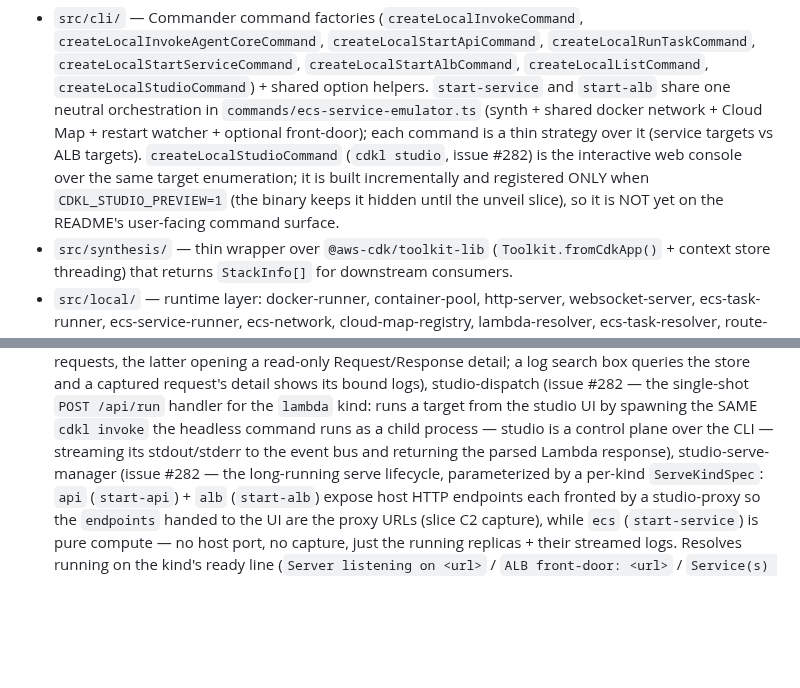
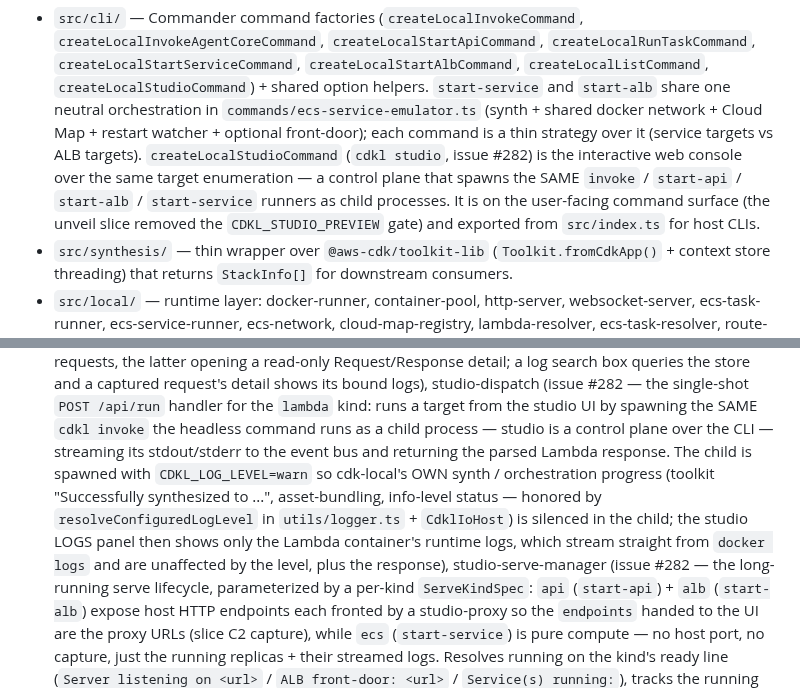
Before and after one commit to go-to-k/cdk-local, a Markdown page: .claude/CLAUDE.md, 2 parts joined by grey strips. Drawn GitHub-style; blank space fills up the shorter version.

```diff
--- a/.claude/CLAUDE.md
+++ b/.claude/CLAUDE.md
@@ -219,10 +219,11 @@ compute-locally category for Lambda + API Gateway).
   Cloud Map + restart watcher + optional front-door); each command is a
   thin strategy over it (service targets vs ALB targets).
   `createLocalStudioCommand` (`cdkl studio`, issue #282) is the
-  interactive web console over the same target enumeration; it is built
-  incrementally and registered ONLY when `CDKL_STUDIO_PREVIEW=1` (the
-  binary keeps it hidden until the unveil slice), so it is NOT yet on the
-  README's user-facing command surface.
+  interactive web console over the same target enumeration — a control
+  plane that spawns the SAME `invoke` / `start-api` / `start-alb` /
+  `start-service` runners as child processes. It is on the user-facing
+  command surface (the unveil slice removed the `CDKL_STUDIO_PREVIEW`
+  gate) and exported from `src/index.ts` for host CLIs.
 - `src/synthesis/` — thin wrapper over `@aws-cdk/toolkit-lib`
   (`Toolkit.fromCdkApp()` + context store threading) that returns
   `StackInfo[]` for downstream consumers.
@@ -312,7 +313,14 @@ compute-locally category for Lambda + API Gateway).
   spawning the SAME `cdkl invoke` the headless command runs as a child
   process — studio is a control plane over the CLI — streaming its
   stdout/stderr to the event bus and returning the parsed Lambda
-  response), studio-serve-manager (issue #282 — the
+  response. The child is spawned with `CDKL_LOG_LEVEL=warn` so
+  cdk-local's OWN synth / orchestration progress (toolkit "Successfully
+  synthesized to ...", asset-bundling, info-level status — honored by
+  `resolveConfiguredLogLevel` in `utils/logger.ts` + `CdklIoHost`) is
+  silenced in the child; the studio LOGS panel then shows only the
+  Lambda container's runtime logs, which stream straight from
+  `docker logs` and are unaffected by the level, plus the response),
+  studio-serve-manager (issue #282 — the
   long-running serve lifecycle, parameterized by a per-kind
   `ServeKindSpec`: `api` (`start-api`) + `alb` (`start-alb`) expose host
   HTTP endpoints each fronted by a studio-proxy so the `endpoints` handed
```
Also changed, not shown: README.md (+6 -0 lines), docs/cli-reference.md (+60 -1 lines), assets/cdkl-studio.gif (added), 11 other files.
